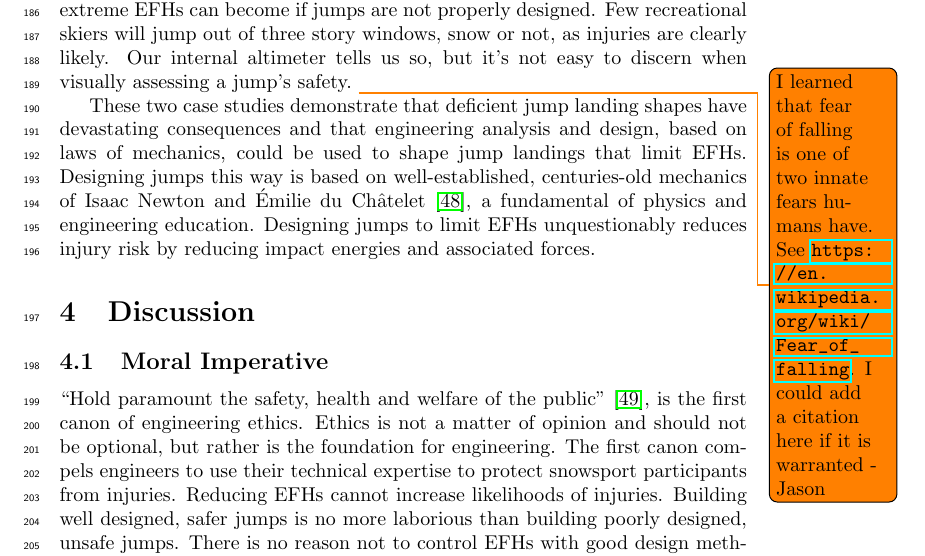
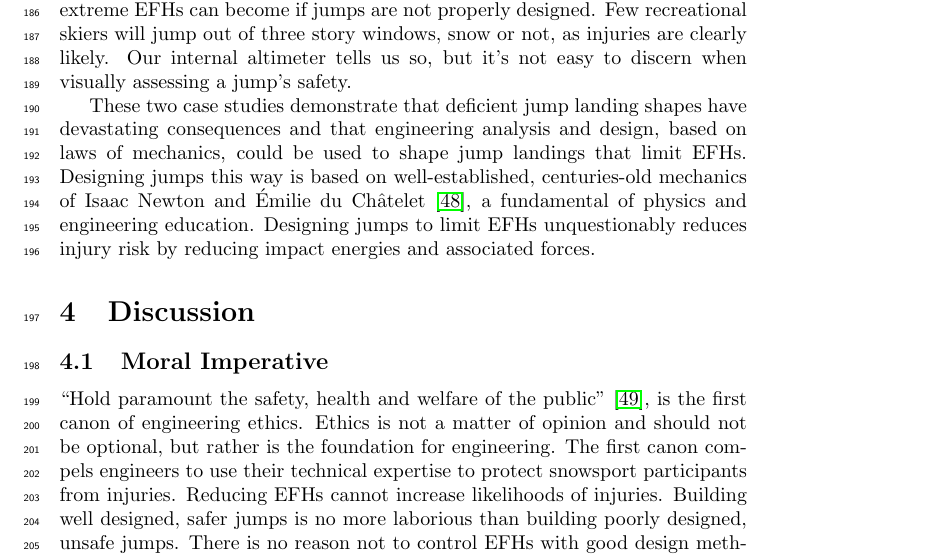
Before and after one commit to mechmotum/ski-analysis-paper, a LaTeX paper (main.tex): part of page 9 of 20, cut so that both start at the same text. Compiled offline with pdfLaTeX.

Commit message:
Update on Overleaf.

```diff
--- a/main.tex
+++ b/main.tex
@@ -346,7 +346,7 @@ The upper panel also shows a jump profile (green) designed to have a
 requires significantly more snow than the measured jump but limits EFH to 1 m. This jump highlights how extreme EFHs can become if jumps
 are not properly designed.  Few recreational skiers will jump out of three story
 windows, snow or not, as injuries are clearly likely. Our internal altimeter tells
-us so, but it's not easy to discern when visually assessing a jump's safety.~\todo{I learned that fear of falling is one of two innate fears humans have. See \url{https://en.wikipedia.org/wiki/Fear_of_falling}. I could add a citation here if it is warranted - Jason}
+us so, but it's not easy to discern when visually assessing a jump's safety.
 
 These two case studies demonstrate that deficient jump landing shapes
 have devastating consequences and that engineering analysis and design, based
```
